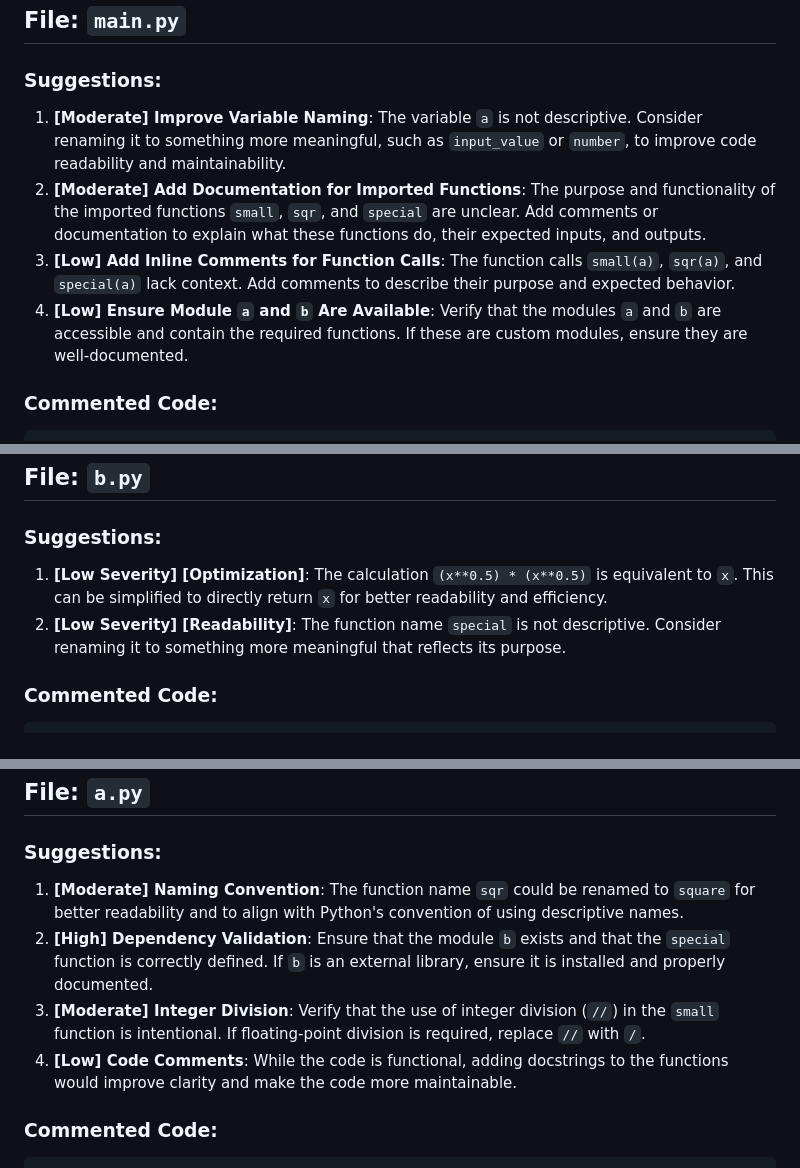
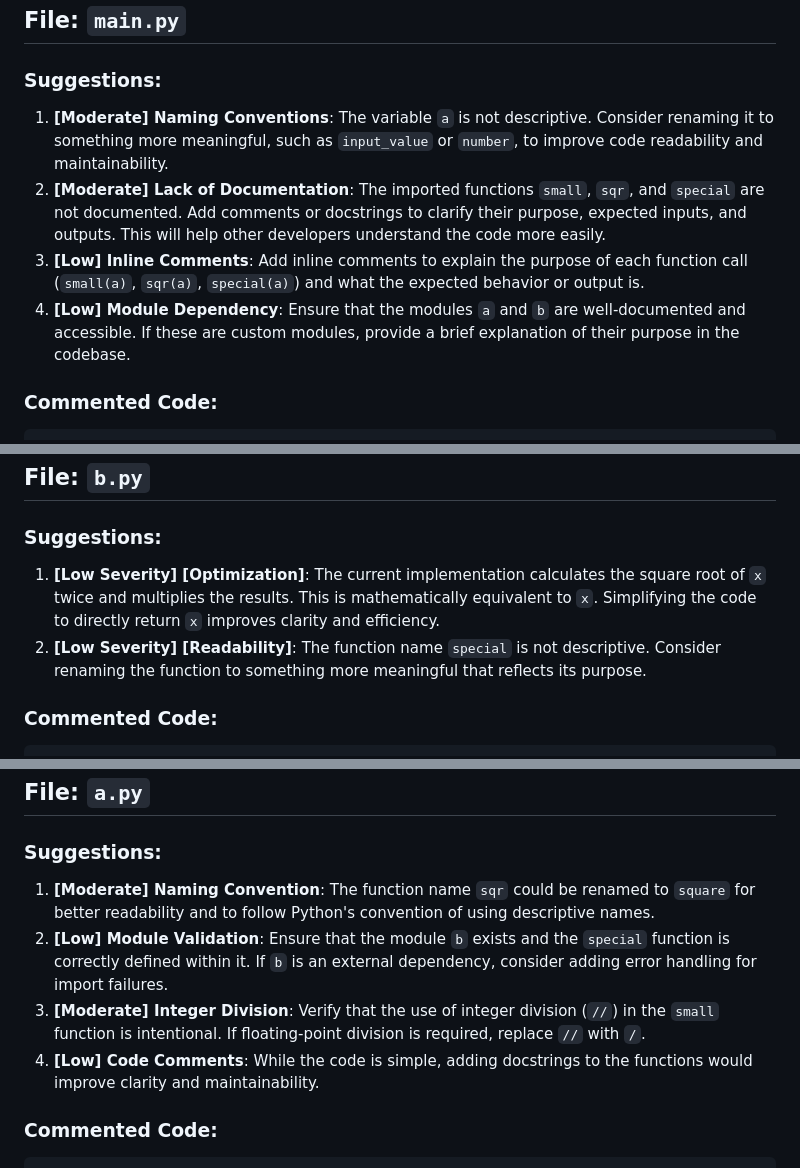
Before and after one commit to 1234shadowtech/Practice1, a Markdown page: SUGGESTIONS.md, 3 parts joined by grey strips. Rendered like a GitHub page.

````diff
--- a/SUGGESTIONS.md
+++ b/SUGGESTIONS.md
@@ -3,10 +3,10 @@
 ## File: `main.py`
 
 ### Suggestions:
-1. **[Moderate] Improve Variable Naming**: The variable `a` is not descriptive. Consider renaming it to something more meaningful, such as `input_value` or `number`, to improve code readability and maintainability.
-2. **[Moderate] Add Documentation for Imported Functions**: The purpose and functionality of the imported functions `small`, `sqr`, and `special` are unclear. Add comments or documentation to explain what these functions do, their expected inputs, and outputs.
-3. **[Low] Add Inline Comments for Function Calls**: The function calls `small(a)`, `sqr(a)`, and `special(a)` lack context. Add comments to describe their purpose and expected behavior.
-4. **[Low] Ensure Module `a` and `b` Are Available**: Verify that the modules `a` and `b` are accessible and contain the required functions. If these are custom modules, ensure they are well-documented.
+1. **[Moderate] Naming Conventions**: The variable `a` is not descriptive. Consider renaming it to something more meaningful, such as `input_value` or `number`, to improve code readability and maintainability.
+2. **[Moderate] Lack of Documentation**: The imported functions `small`, `sqr`, and `special` are not documented. Add comments or docstrings to clarify their purpose, expected inputs, and outputs. This will help other developers understand the code more easily.
+3. **[Low] Inline Comments**: Add inline comments to explain the purpose of each function call (`small(a)`, `sqr(a)`, `special(a)`) and what the expected behavior or output is.
+4. **[Low] Module Dependency**: Ensure that the modules `a` and `b` are well-documented and accessible. If these are custom modules, provide a brief explanation of their purpose in the codebase.
 
 ### Commented Code:
 ```python
@@ -25,8 +25,8 @@ print(special(a))  # Calls the `special` function with `a` as an argument. Add c
 ## File: `b.py`
 
 ### Suggestions:
-1. **[Low Severity] [Optimization]**: The calculation `(x**0.5) * (x**0.5)` is equivalent to `x`. This can be simplified to directly return `x` for better readability and efficiency.
-2. **[Low Severity] [Readability]**: The function name `special` is not descriptive. Consider renaming it to something more meaningful that reflects its purpose.
+1. **[Low Severity] [Optimization]**: The current implementation calculates the square root of `x` twice and multiplies the results. This is mathematically equivalent to `x`. Simplifying the code to directly return `x` improves clarity and efficiency.
+2. **[Low Severity] [Readability]**: The function name `special` is not descriptive. Consider renaming the function to something more meaningful that reflects its purpose.
 
 ### Commented Code:
 ```python
@@ -41,10 +41,10 @@ def special(x):
 ## File: `a.py`
 
 ### Suggestions:
-1. **[Moderate] Naming Convention**: The function name `sqr` could be renamed to `square` for better readability and to align with Python's convention of using descriptive names.
-2. **[High] Dependency Validation**: Ensure that the module `b` exists and that the `special` function is correctly defined. If `b` is an external library, ensure it is installed and properly documented.
+1. **[Moderate] Naming Convention**: The function name `sqr` could be renamed to `square` for better readability and to follow Python's convention of using descriptive names.
+2. **[Low] Module Validation**: Ensure that the module `b` exists and the `special` function is correctly defined within it. If `b` is an external dependency, consider adding error handling for import failures.
 3. **[Moderate] Integer Division**: Verify that the use of integer division (`//`) in the `small` function is intentional. If floating-point division is required, replace `//` with `/`.
-4. **[Low] Code Comments**: While the code is functional, adding docstrings to the functions would improve clarity and make the code more maintainable.
+4. **[Low] Code Comments**: While the code is simple, adding docstrings to the functions would improve clarity and maintainability.
 
 ### Commented Code:
 ```python
````
